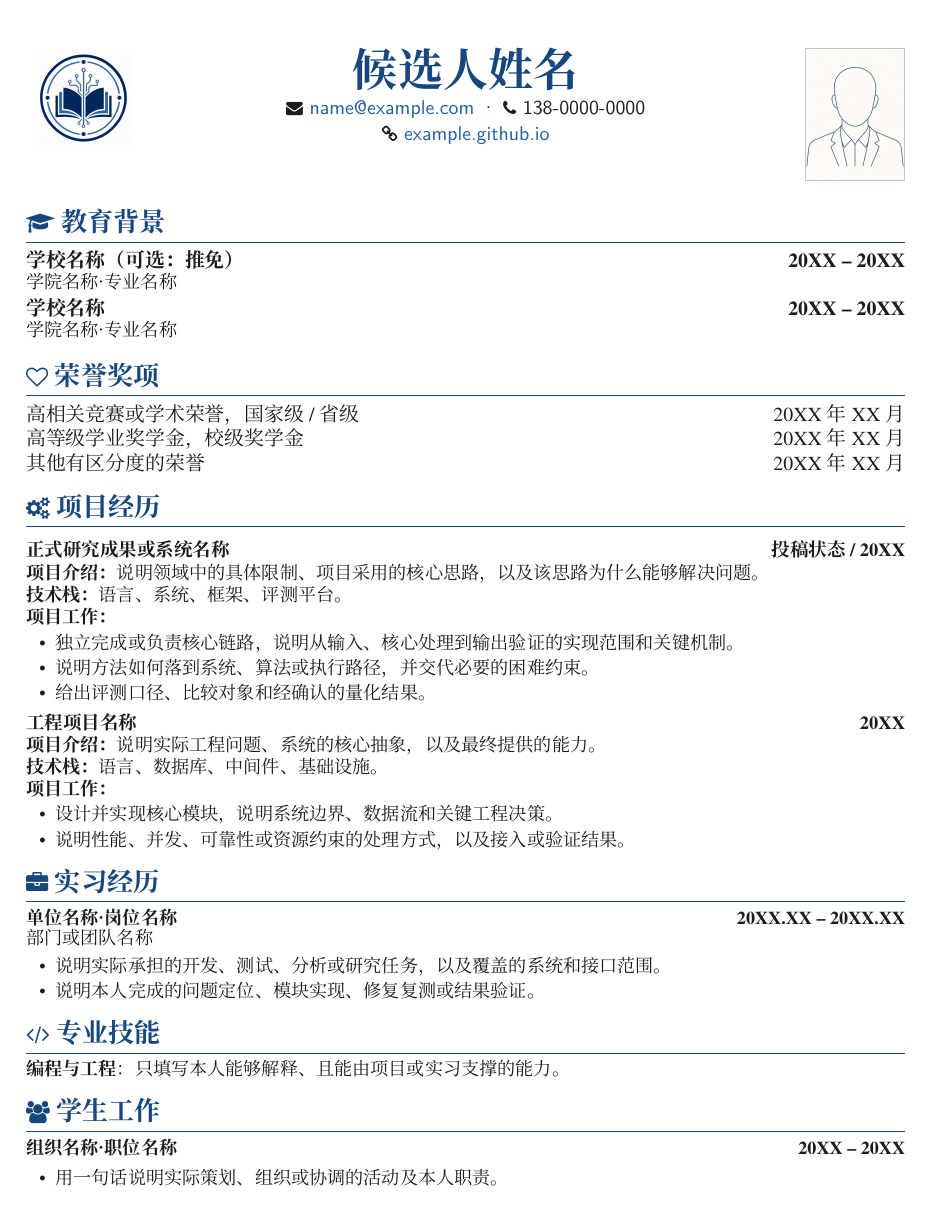
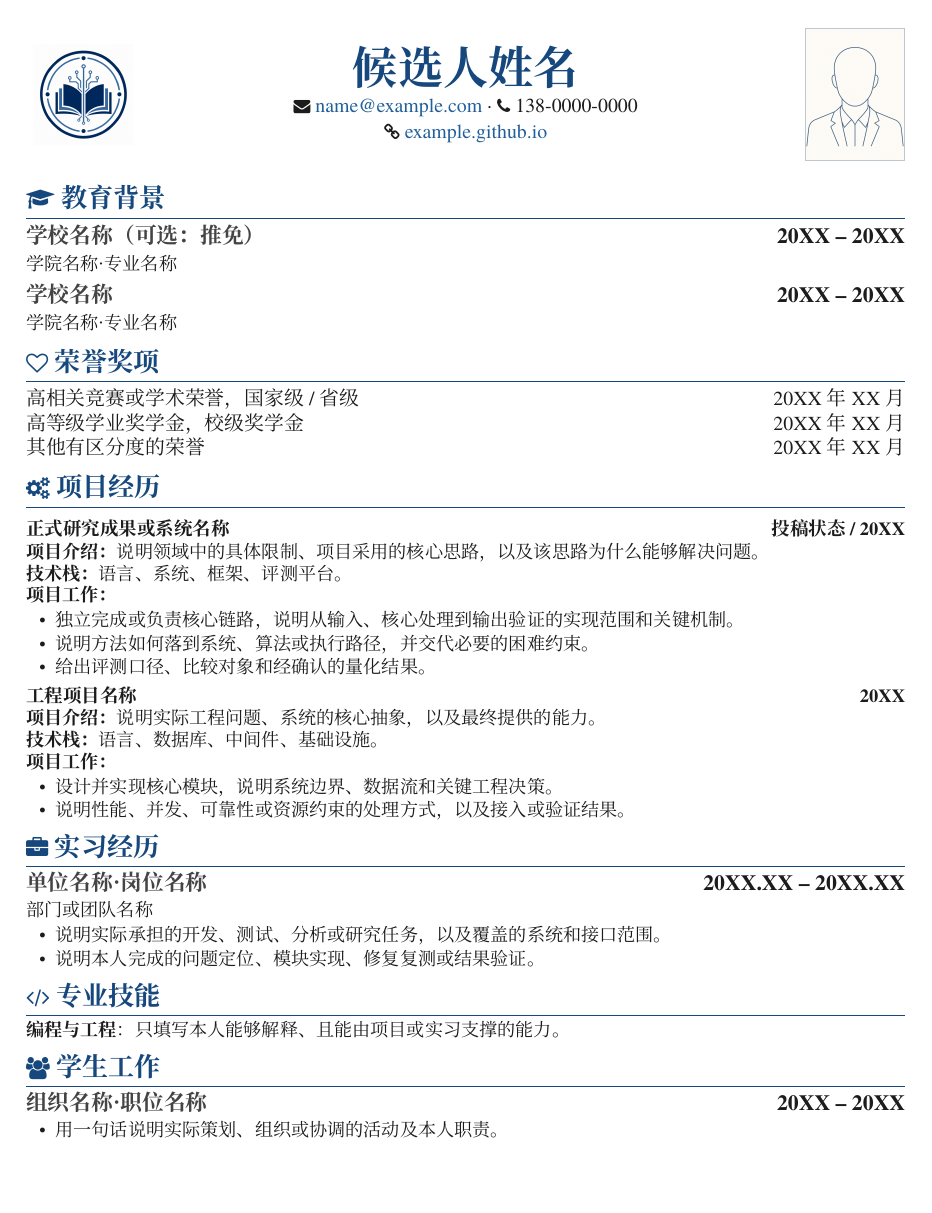
Before and after one commit to yuyz-cyber/resume-skill, a LaTeX CV (assets/latex-template/resume.tex, which reads assets/latex-template/resume.cls): the whole page. Compiled offline with XeLaTeX; a missing font is replaced by an installed copy or a similar font.

Commit message:
fix: align public template with visual mother

```diff
--- a/assets/latex-template/resume.cls
+++ b/assets/latex-template/resume.cls
@@ -88,7 +88,29 @@
   {\Large\bfseries\color{primaryColor}\raggedright}
   {}{0em}{}
   [\color{primaryColor}\titlerule]
-\titlespacing*{\section}{0cm}{0.68em}{0.40em}
+\titlespacing*{\section}{0cm}{*1.1}{*0.72}
+
+\titleformat{\subsection}
+  {\large\bfseries\color{secondaryColor}\raggedright}
+  {}{0em}{}
+\titlespacing*{\subsection}{0cm}{*0.8}{*0.28}
+
+\newcommand{\datedsubsection}[2]{%
+  \subsection[#1]{\color{secondaryColor}#1 \hfill \color{darkColor}#2}%
+}
+
+% Keep the approved upper half spacious, then tighten content-heavy modules.
+\newcommand{\ResumeCompactSections}{%
+  \titlespacing*{\section}{0cm}{*0.88}{*0.58}%
+  \titlespacing*{\subsection}{0cm}{*0.62}{*0.18}%
+  \setlist[itemize]{%
+    topsep=0.18em,
+    itemsep=0.08em,
+    parsep=0em,
+    partopsep=0pt,
+    leftmargin=1.35pc
+  }%
+}
 
 \pdfstringdefDisableCommands{%
   \let\faGraduationCap\relax
@@ -156,21 +178,21 @@
 
 \newcommand{\ResumeHeader}[5]{%
   \noindent
-  \begin{minipage}[t]{0.13\textwidth}
-    \vspace{0pt}\centering #1
+  \begin{minipage}[c]{0.13\textwidth}
+    \centering #1
   \end{minipage}%
-  \begin{minipage}[t]{0.74\textwidth}
-    \vspace{0pt}\centering
+  \begin{minipage}[c]{0.74\textwidth}
+    \centering
     {\Huge\bfseries\color{primaryColor}#2}\par
     \vspace{0.35ex}
-    {\sffamily\normalsize #3}\par
+    {\normalsize #3}\par
     \ifthenelse{\isempty{#4}}{}{%
-      \vspace{0.15ex}{\sffamily\normalsize #4}\par
+      \vspace{0.15ex}{\normalsize #4}\par
     }%
   \end{minipage}%
   \ifthenelse{\isempty{#5}}{}{%
-    \begin{minipage}[t]{0.13\textwidth}
-      \vspace{0pt}\raggedleft #5
+    \begin{minipage}[c]{0.13\textwidth}
+      \raggedleft #5
     \end{minipage}%
   }
   \vspace{0.15em}
@@ -181,19 +203,15 @@
 }
 
 \newcommand{\ResumeEntry}[3]{%
-  \noindent
-  \begin{tabularx}{\textwidth}{@{}Xr@{}}
-    \textbf{#1} & \textbf{#3}
-  \end{tabularx}\par
+  \datedsubsection{\textbf{#1}}{#3}%
   \ifthenelse{\isempty{#2}}{}{%
-    \vspace{-0.18em}{\small #2}\par
+    {\small #2}\par
   }%
-  \vspace{0.12em}
 }
 
 \newcommand{\ResumeAward}[3]{%
   \noindent
-  \begin{tabularx}{\textwidth}{@{}Xr@{}}
+  \begin{tabularx}{\textwidth}{@{}X@{\hspace{1em}}r@{}}
     #1\ifthenelse{\isempty{#2}}{}{，#2} & #3
   \end{tabularx}\par
 }
--- a/assets/latex-template/resume.tex
+++ b/assets/latex-template/resume.tex
@@ -24,6 +24,7 @@
 \ResumeAward{其他有区分度的荣誉}{}{20XX 年 XX 月}
 
 \ResumeSection{\faCogs}{项目经历}
+\ResumeCompactSections
 \ResumeProject{正式研究成果或系统名称}{投稿状态 / 20XX}
 \ResumeProjectSummary{说明领域中的具体限制、项目采用的核心思路，以及该思路为什么能够解决问题。}
 \ResumeProjectStack{语言、系统、框架、评测平台。}
```
Also changed, not shown: references/latex-delivery.md (+4 -0 lines), 1 other file.
